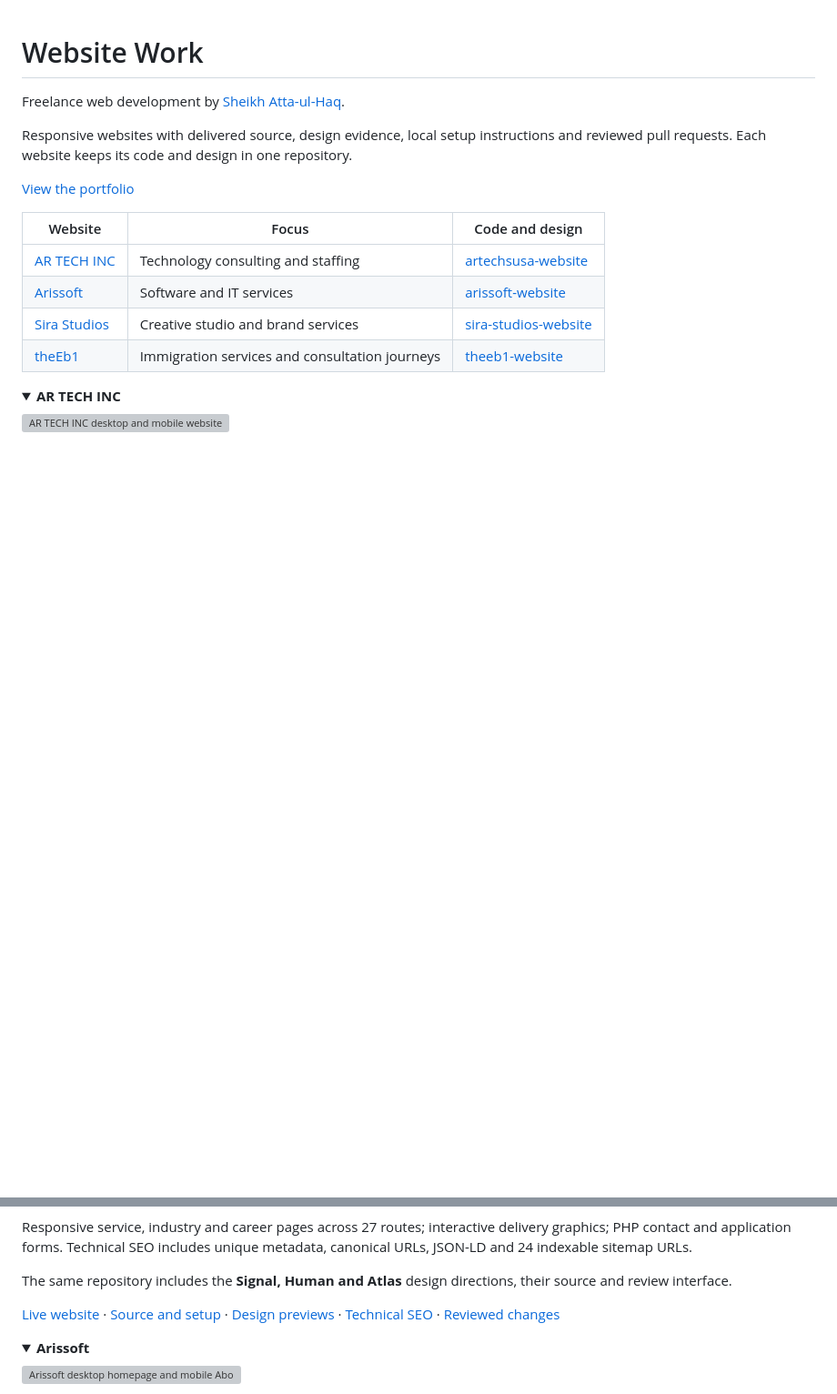
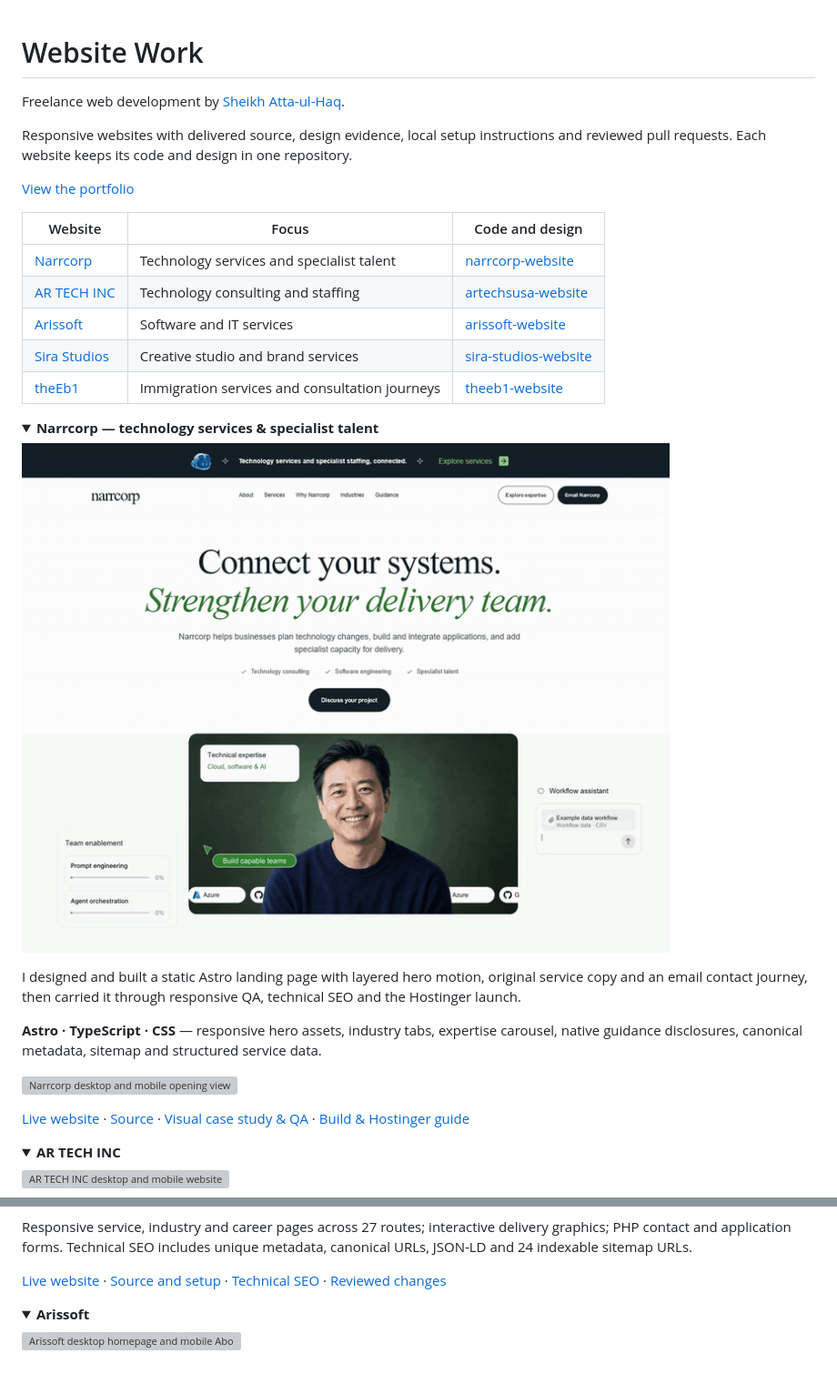
Before and after one commit to attaulhaq0/website-work, a Markdown page: README.md, 2 parts joined by grey strips. Shown at 91% size. GitHub-like rendering; pictures changed too: docs/images/narrcorp-hero-motion.gif (added); folded sections open; blank space fills up the shorter version; grey boxes are pictures that could not be loaded.

Commit message:
Feature Narrcorp with hero motion and responsive previews

```diff
--- a/README.md
+++ b/README.md
@@ -8,9 +8,24 @@ Responsive websites with delivered source, design evidence, local setup instruct
 
 | Website | Focus | Code and design |
 | --- | --- | --- |
+| [Narrcorp](https://narrcorp.com/) | Technology services and specialist talent | [narrcorp-website](https://github.com/attaulhaq0/narrcorp-website) |
 | [AR TECH INC](https://artechsusa.com/) | Technology consulting and staffing | [artechsusa-website](https://github.com/attaulhaq0/artechsusa-website) |
 | [Arissoft](https://arissoft.tech/) | Software and IT services | [arissoft-website](https://github.com/attaulhaq0/arissoft-website) |
 | [Sira Studios](https://sirastudios.com/) | Creative studio and brand services | [sira-studios-website](https://github.com/attaulhaq0/sira-studios-website) |
 | [theEb1](https://theeb1.com/) | Immigration services and consultation journeys | [theeb1-website](https://github.com/attaulhaq0/theeb1-website) |
 
 <details open>
+<summary><strong>Narrcorp — technology services & specialist talent</strong></summary>
+
+![Narrcorp headline with a looping hero animation](docs/images/narrcorp-hero-motion.gif)
+
+I designed and built a static Astro landing page with layered hero motion, original service copy and an email contact journey, then carried it through responsive QA, technical SEO and the Hostinger launch.
+
+**Astro · TypeScript · CSS** — responsive hero assets, industry tabs, expertise carousel, native guidance disclosures, canonical metadata, sitemap and structured service data.
+
+![Narrcorp desktop and mobile opening views](docs/images/narrcorp-devices.webp)
+
+[Live website](https://narrcorp.com/) · [Source](https://github.com/attaulhaq0/narrcorp-website) · [Visual case study & QA](https://github.com/attaulhaq0/narrcorp-website/blob/main/docs/showcase.md) · [Build & Hostinger guide](https://github.com/attaulhaq0/narrcorp-website/blob/main/docs/development-guide.md)
+
+</details>
+
@@ -20,9 +36,7 @@ Responsive websites with delivered source, design evidence, local setup instruct
 
 Responsive service, industry and career pages across 27 routes; interactive delivery graphics; PHP contact and application forms. Technical SEO includes unique metadata, canonical URLs, JSON-LD and 24 indexable sitemap URLs.
 
-The same repository includes the **Signal, Human and Atlas** design directions, their source and review interface.
-
-[Live website](https://artechsusa.com/) · [Source and setup](https://github.com/attaulhaq0/artechsusa-website) · [Design previews](https://github.com/attaulhaq0/artechsusa-website/tree/main/design-previews) · [Technical SEO](https://github.com/attaulhaq0/artechsusa-website/blob/main/docs/seo.md) · [Reviewed changes](https://github.com/attaulhaq0/artechsusa-website/pulls?q=is%3Apr+is%3Amerged)
+[Live website](https://artechsusa.com/) · [Source and setup](https://github.com/attaulhaq0/artechsusa-website) · [Technical SEO](https://github.com/attaulhaq0/artechsusa-website/blob/main/docs/seo.md) · [Reviewed changes](https://github.com/attaulhaq0/artechsusa-website/pulls?q=is%3Apr+is%3Amerged)
 
 </details>
 
```
Also changed, not shown: other parts of README.md (+1 -0 lines), docs/images/atlas-desktop.png (deleted), docs/images/human-desktop.png (deleted), docs/images/signal-desktop.png (deleted), 2 other files.
